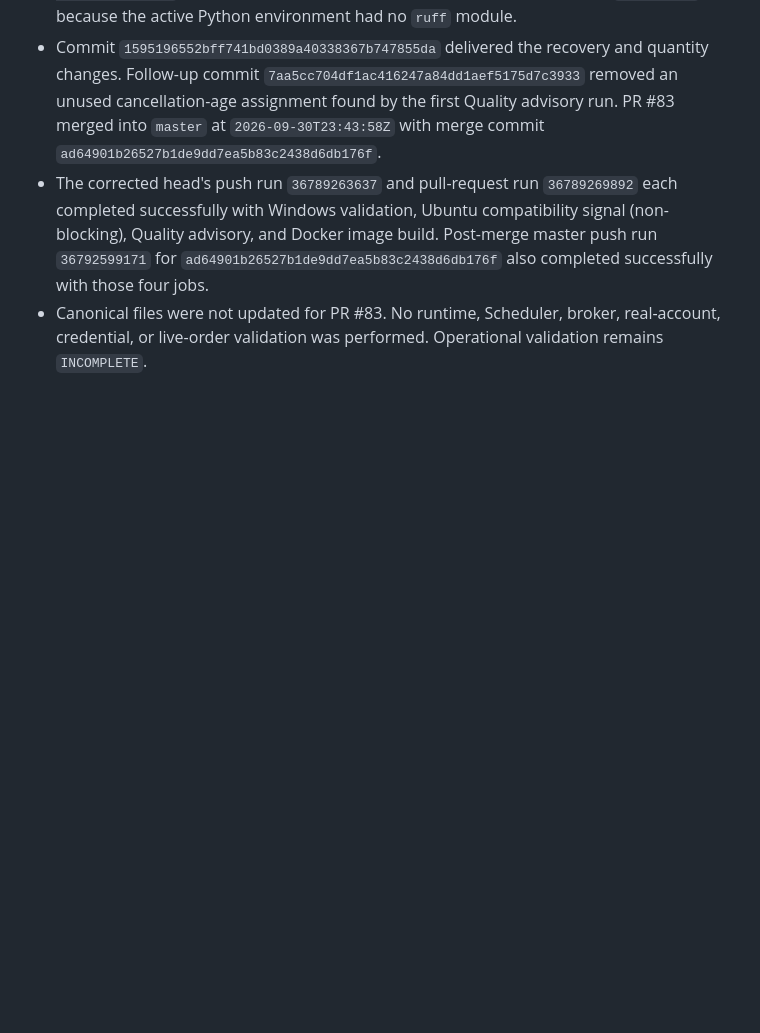
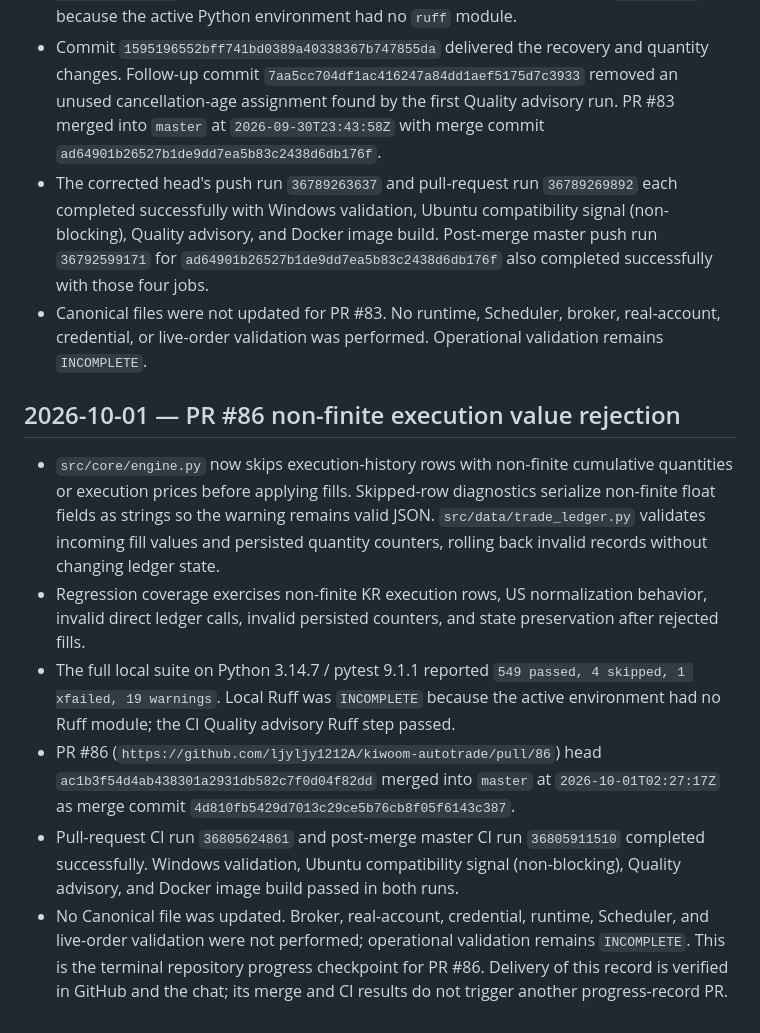
Before and after one commit to ljyljy1212A/kiwoom-autotrade, a Markdown page: docs/PROJECT_PROGRESS.md, the part around the change. Rendered like a GitHub page; blank space fills up the shorter version.

Commit message:
docs: record PR #86 merge and CI (#87)
* docs: record PR #86 merge and CI

* docs: stop recursive progress record delivery

```diff
--- a/docs/PROJECT_PROGRESS.md
+++ b/docs/PROJECT_PROGRESS.md
@@ -1287,3 +1287,12 @@ publication succeeds and the final target identity is verified.
 - Commit `1595196552bff741bd0389a40338367b747855da` delivered the recovery and quantity changes. Follow-up commit `7aa5cc704df1ac416247a84dd1aef5175d7c3933` removed an unused cancellation-age assignment found by the first Quality advisory run. PR #83 merged into `master` at `2026-09-30T23:43:58Z` with merge commit `ad64901b26527b1de9dd7ea5b83c2438d6db176f`.
 - The corrected head's push run `36789263637` and pull-request run `36789269892` each completed successfully with Windows validation, Ubuntu compatibility signal (non-blocking), Quality advisory, and Docker image build. Post-merge master push run `36792599171` for `ad64901b26527b1de9dd7ea5b83c2438d6db176f` also completed successfully with those four jobs.
 - Canonical files were not updated for PR #83. No runtime, Scheduler, broker, real-account, credential, or live-order validation was performed. Operational validation remains `INCOMPLETE`.
+
+## 2026-10-01 — PR #86 non-finite execution value rejection
+
+- `src/core/engine.py` now skips execution-history rows with non-finite cumulative quantities or execution prices before applying fills. Skipped-row diagnostics serialize non-finite float fields as strings so the warning remains valid JSON. `src/data/trade_ledger.py` validates incoming fill values and persisted quantity counters, rolling back invalid records without changing ledger state.
+- Regression coverage exercises non-finite KR execution rows, US normalization behavior, invalid direct ledger calls, invalid persisted counters, and state preservation after rejected fills.
+- The full local suite on Python 3.14.7 / pytest 9.1.1 reported `549 passed, 4 skipped, 1 xfailed, 19 warnings`. Local Ruff was `INCOMPLETE` because the active environment had no Ruff module; the CI Quality advisory Ruff step passed.
+- PR #86 (`https://github.com/ljyljy1212A/kiwoom-autotrade/pull/86`) head `ac1b3f54d4ab438301a2931db582c7f0d04f82dd` merged into `master` at `2026-10-01T02:27:17Z` as merge commit `4d810fb5429d7013c29ce5b76cb8f05f6143c387`.
+- Pull-request CI run `36805624861` and post-merge master CI run `36805911510` completed successfully. Windows validation, Ubuntu compatibility signal (non-blocking), Quality advisory, and Docker image build passed in both runs.
+- No Canonical file was updated. Broker, real-account, credential, runtime, Scheduler, and live-order validation were not performed; operational validation remains `INCOMPLETE`. This is the terminal repository progress checkpoint for PR #86. Delivery of this record is verified in GitHub and the chat; its merge and CI results do not trigger another progress-record PR.
```
